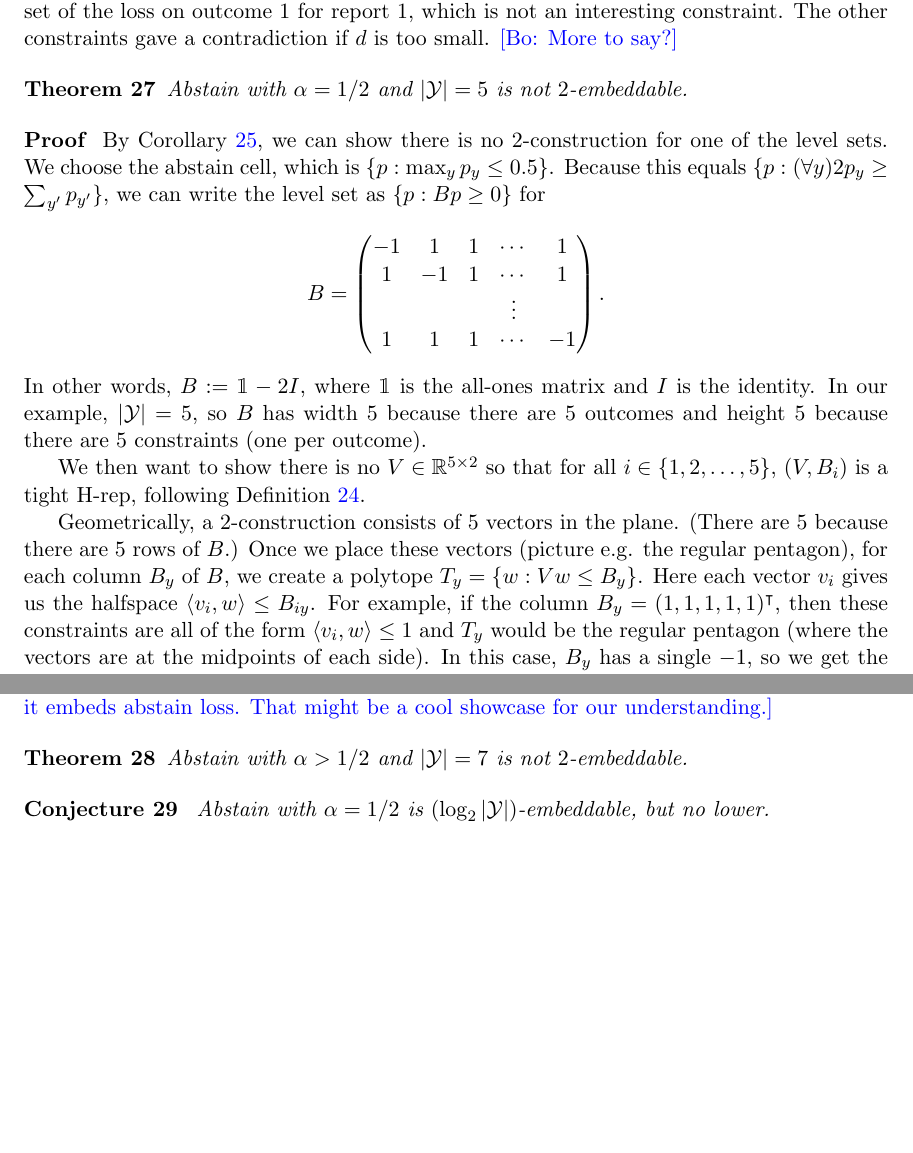
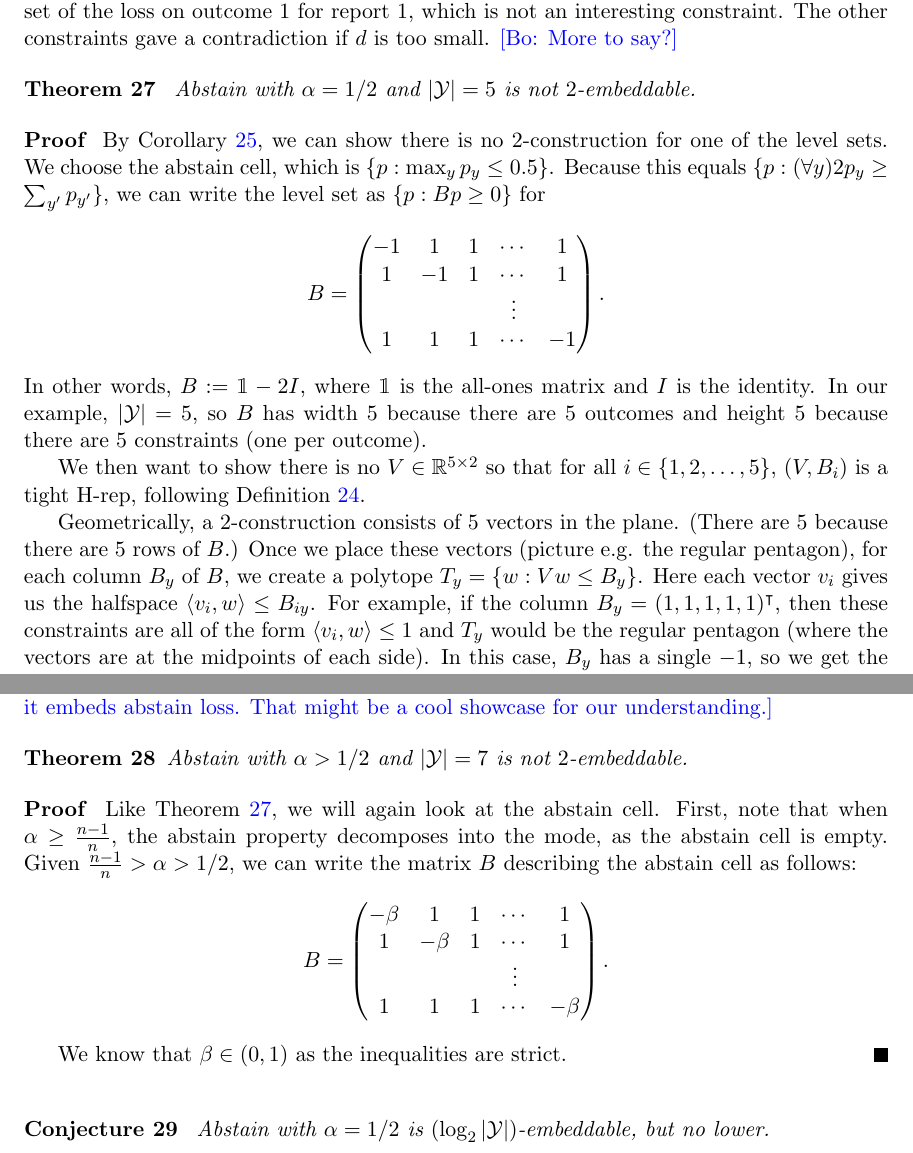
Before and after one commit to jfinocchiaro/cvx-fin, a LaTeX document (cvx-fin.tex): two parts of pages 14 and 15 of 22, joined at a grey line, cut so that both start at the same text, the shorter picture padded with empty space. Compiled offline with pdfLaTeX.

Commit message:
Context for Thm 28 because I had already started typing

```diff
--- a/cvx-fin.tex
+++ b/cvx-fin.tex
@@ -732,7 +732,7 @@ The first column was all-$1$, which corresponds to a constraint on the subgradie
 The other constraints gave a contradiction if $d$ is too small.
 \bo{More to say?}
 
-\begin{theorem}
+\begin{theorem}\label{thm:abs-5outcome-not-2embed}
   Abstain with $\alpha=1/2$ and $|\Y|=5$ is not $2$-embeddable.
 \end{theorem}
 \begin{proof}
@@ -834,6 +834,20 @@ Indeed, as required by our characterization, the subgradient sets of their loss
 \begin{theorem}
   Abstain with $\alpha > 1/2$ and $|\Y|=7$ is not $2$-embeddable.
 \end{theorem}
+\begin{proof}
+  Like Theorem~\ref{thm:abs-5outcome-not-2embed}, we will again look at the abstain cell.
+  First, note that when $\alpha \geq \frac{n-1}{n}$, the abstain property decomposes into the mode, as the abstain cell is empty.
+  Given $\frac{n-1}{n} > \alpha > 1/2$, we can write the matrix $B$ describing the abstain cell as follows:
+	\[ B = \begin{pmatrix}
+       -\beta &  1 &  1 & \cdots & 1  \\
+       1  & -\beta &  1 & \cdots & 1  \\
+          &    &    & \vdots &    \\
+       1  &  1 &  1 & \cdots & -\beta
+     \end{pmatrix} .
+  \]
+
+  We know that $\beta \in (0,1)$ as the inequalities are strict.
+\end{proof}
 
 \begin{conjecture}\label{conj:abstain-tight}
   Abstain with $\alpha=1/2$ is $(\log_2 |\Y|)$-embeddable, but no lower.
```
